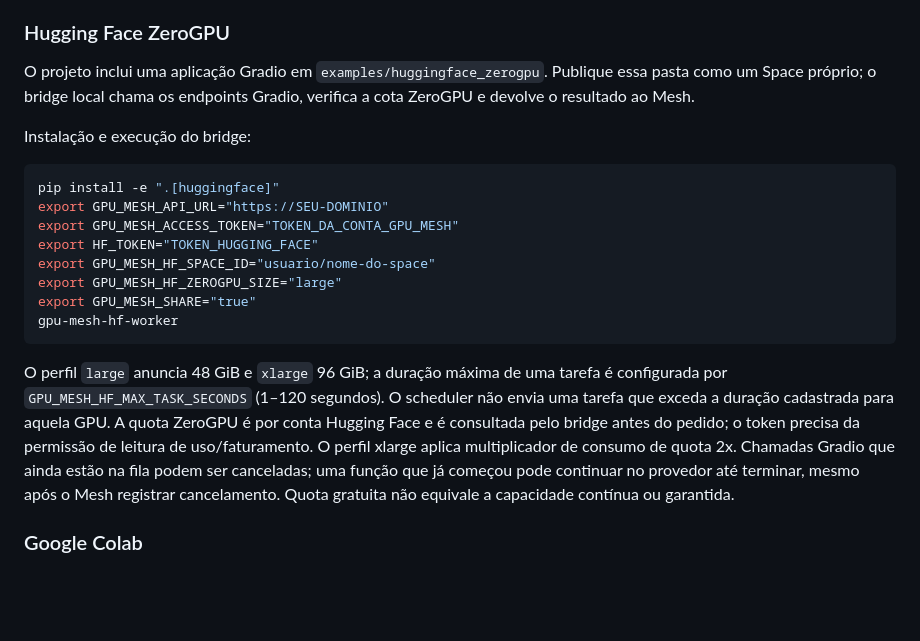
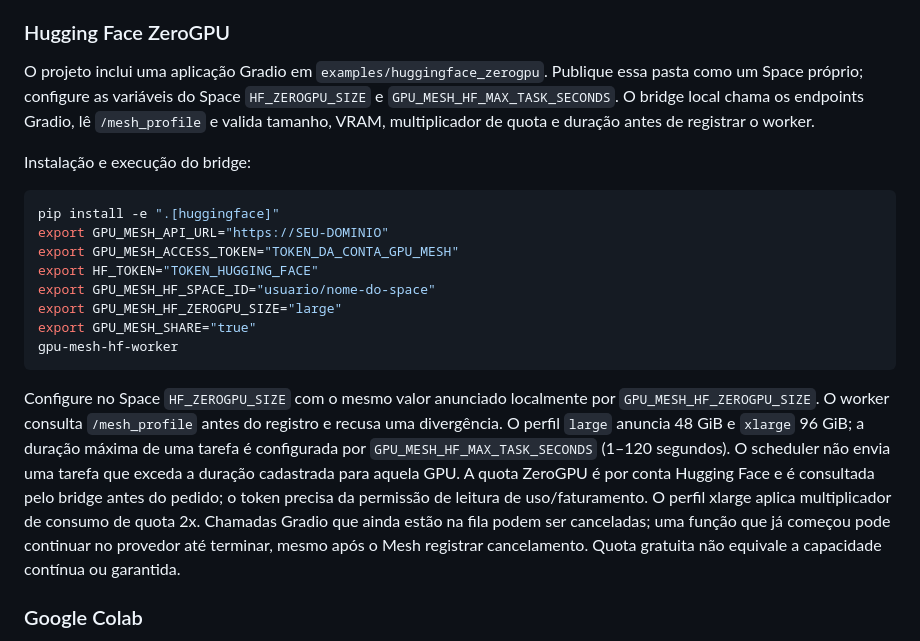
Before and after one commit to japaguimarassi-create/Security-lab, a Markdown page: docs/GPU_MESH.md, the part around the change. GitHub-like rendering; blank space fills up the shorter version.

Commit message:
Document verified ZeroGPU Space hardware and duration profile

````diff
--- a/docs/GPU_MESH.md
+++ b/docs/GPU_MESH.md
@@ -92,7 +92,7 @@ O adapter cria kernels privados com código fixo gerado a partir de `workloads.p
 
 ### Hugging Face ZeroGPU
 
-O projeto inclui uma aplicação Gradio em `examples/huggingface_zerogpu`. Publique essa pasta como um Space próprio; o bridge local chama os endpoints Gradio, verifica a cota ZeroGPU e devolve o resultado ao Mesh.
+O projeto inclui uma aplicação Gradio em `examples/huggingface_zerogpu`. Publique essa pasta como um Space próprio; configure as variáveis do Space `HF_ZEROGPU_SIZE` e `GPU_MESH_HF_MAX_TASK_SECONDS`. O bridge local chama os endpoints Gradio, lê `/mesh_profile` e valida tamanho, VRAM, multiplicador de quota e duração antes de registrar o worker.
 
 Instalação e execução do bridge:
 
@@ -107,7 +107,7 @@ export GPU_MESH_SHARE="true"
 gpu-mesh-hf-worker
 ```
 
-O perfil `large` anuncia 48 GiB e `xlarge` 96 GiB; a duração máxima de uma tarefa é configurada por `GPU_MESH_HF_MAX_TASK_SECONDS` (1–120 segundos). O scheduler não envia uma tarefa que exceda a duração cadastrada para aquela GPU. A quota ZeroGPU é por conta Hugging Face e é consultada pelo bridge antes do pedido; o token precisa da permissão de leitura de uso/faturamento. O perfil xlarge aplica multiplicador de consumo de quota 2x. Chamadas Gradio que ainda estão na fila podem ser canceladas; uma função que já começou pode continuar no provedor até terminar, mesmo após o Mesh registrar cancelamento. Quota gratuita não equivale a capacidade contínua ou garantida.
+Configure no Space `HF_ZEROGPU_SIZE` com o mesmo valor anunciado localmente por `GPU_MESH_HF_ZEROGPU_SIZE`. O worker consulta `/mesh_profile` antes do registro e recusa uma divergência. O perfil `large` anuncia 48 GiB e `xlarge` 96 GiB; a duração máxima de uma tarefa é configurada por `GPU_MESH_HF_MAX_TASK_SECONDS` (1–120 segundos). O scheduler não envia uma tarefa que exceda a duração cadastrada para aquela GPU. A quota ZeroGPU é por conta Hugging Face e é consultada pelo bridge antes do pedido; o token precisa da permissão de leitura de uso/faturamento. O perfil xlarge aplica multiplicador de consumo de quota 2x. Chamadas Gradio que ainda estão na fila podem ser canceladas; uma função que já começou pode continuar no provedor até terminar, mesmo após o Mesh registrar cancelamento. Quota gratuita não equivale a capacidade contínua ou garantida.
 
 ### Google Colab
 
````
